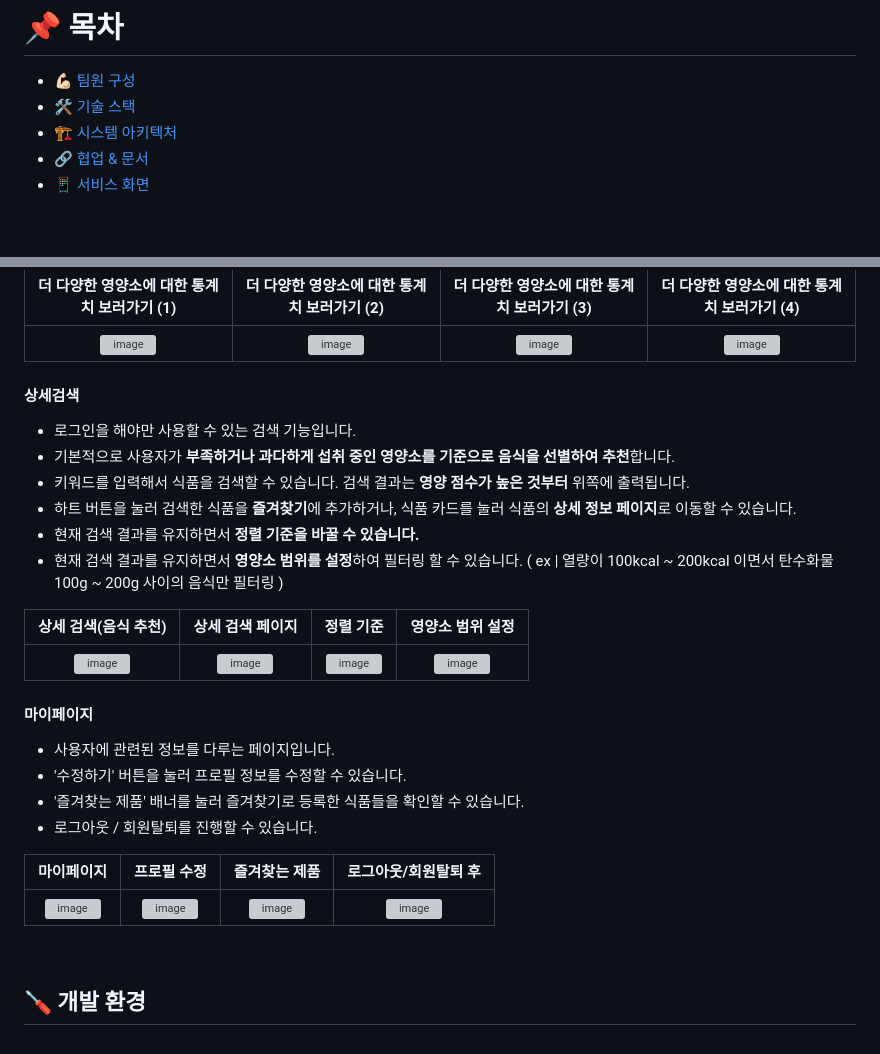
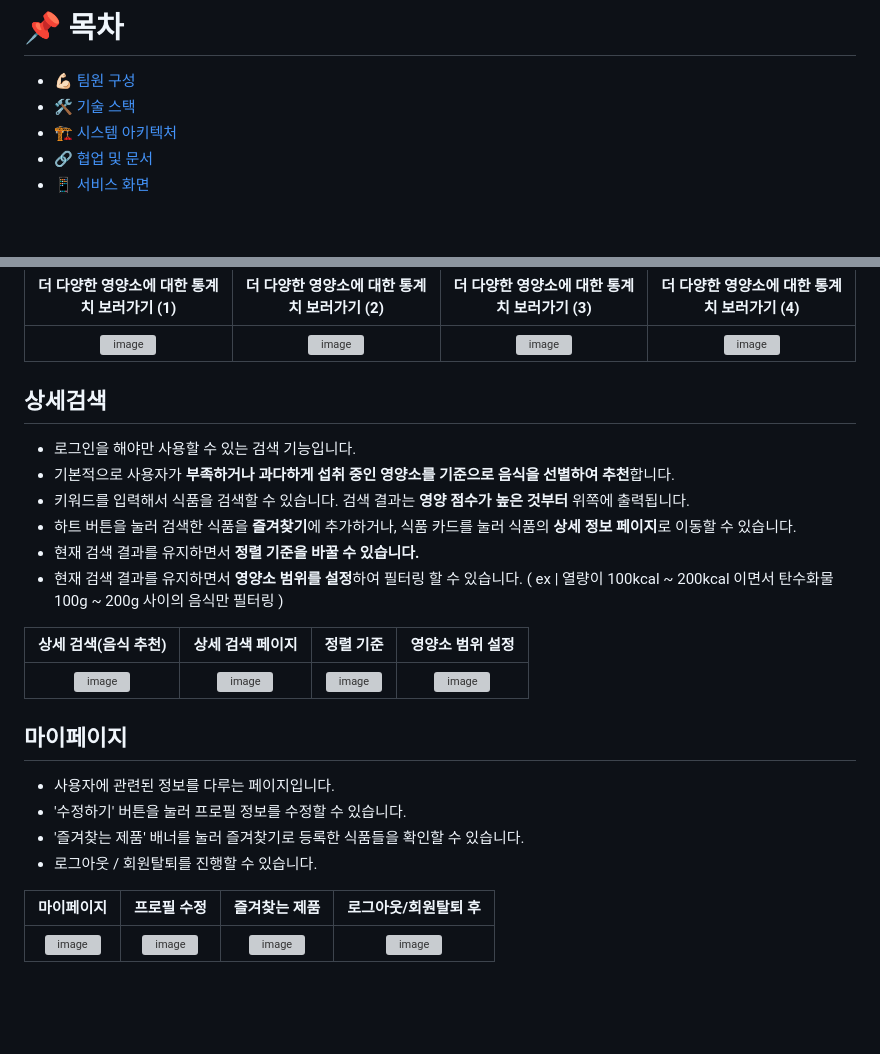
Before and after one commit to pirogramming/Healthtant, a Markdown page: README.md, 2 parts joined by grey strips. Drawn GitHub-style; blank space fills up the shorter version; grey boxes are pictures that could not be loaded.

```diff
--- a/README.md
+++ b/README.md
@@ -19,7 +19,7 @@
 - [💪🏻 팀원 구성](#-팀원-구성)
 - [🛠 기술 스택](#-기술-스택)
 - [🏗 시스템 아키텍처](#-시스템-아키텍처)
-- [🔗 협업 & 문서](#-협업-&-문서)
+- [🔗 협업 및 문서](#-협업-및-문서)
 - [📱 서비스 화면](#-서비스-화면)
 
 <br>
@@ -136,7 +136,7 @@
 | :------: |  :------: | :------: |  :------: |
 | <img width="402" height="874" alt="image" src="https://github.com/user-attachments/assets/5edabd1e-7ad6-4278-8797-ed30e2a2fd25" /> | <img width="402" height="874" alt="image" src="https://github.com/user-attachments/assets/e701993d-c550-4572-a65b-5185373b6048" /> | <img width="402" height="874" alt="image" src="https://github.com/user-attachments/assets/2d99dfd1-11c7-4d0e-9235-a3c2db0c4cca" /> | <img width="402" height="874" alt="image" src="https://github.com/user-attachments/assets/5d7e3e88-318d-4a03-aaec-c42a5f50f51c" /> |
 
-#### 상세검색
+## 상세검색
 * 로그인을 해야만 사용할 수 있는 검색 기능입니다.
 * 기본적으로 사용자가 **부족하거나 과다하게 섭취 중인 영양소를 기준으로 음식을 선별하여 추천**합니다.
 * 키워드를 입력해서 식품을 검색할 수 있습니다. 검색 결과는 **영양 점수가 높은 것부터** 위쪽에 출력됩니다.
@@ -148,7 +148,7 @@
 | :------: |  :------: | :------: |  :------: |
 | <img width="402" height="874" alt="image" src="https://github.com/user-attachments/assets/8ebc9190-9cd7-4680-b269-f1c16ee0f3c2" /> | <img width="402" height="874" alt="image" src="https://github.com/user-attachments/assets/42385a51-eb98-4b68-8526-8ced4e68cf08" /> | <img width="402" height="874" alt="image" src="https://github.com/user-attachments/assets/5c6b8de0-b19e-46e5-8810-d38250128941" /> | <img width="402" height="874" alt="image" src="https://github.com/user-attachments/assets/2ed696bc-c3d3-4177-b855-da308a50ecf1" /> |
 
-#### 마이페이지
+## 마이페이지
 * 사용자에 관련된 정보를 다루는 페이지입니다.
 * '수정하기' 버튼을 눌러 프로필 정보를 수정할 수 있습니다.
 * '즐겨찾는 제품' 배너를 눌러 즐겨찾기로 등록한 식품들을 확인할 수 있습니다.
@@ -159,6 +159,3 @@
 | <img width="402" height="874" alt="image" src="https://github.com/user-attachments/assets/5c5291ce-d3e9-4586-bebd-8ea8658f9878" /> | <img width="402" height="874" alt="image" src="https://github.com/user-attachments/assets/b317be09-2ad2-4780-98ff-f2225c09734c" /> | <img width="402" height="874" alt="image" src="https://github.com/user-attachments/assets/452ddfcd-0540-417c-ba81-693ba96872be" /> | <img width="402" height="874" alt="image" src="https://github.com/user-attachments/assets/e9961973-b4d6-4d3d-b09e-5e21a4bc23d5" /> |
 
 <br>
-
-
-## 🪛 개발 환경
```
Also changed, not shown: other parts of README.md (+8 -8 lines).
